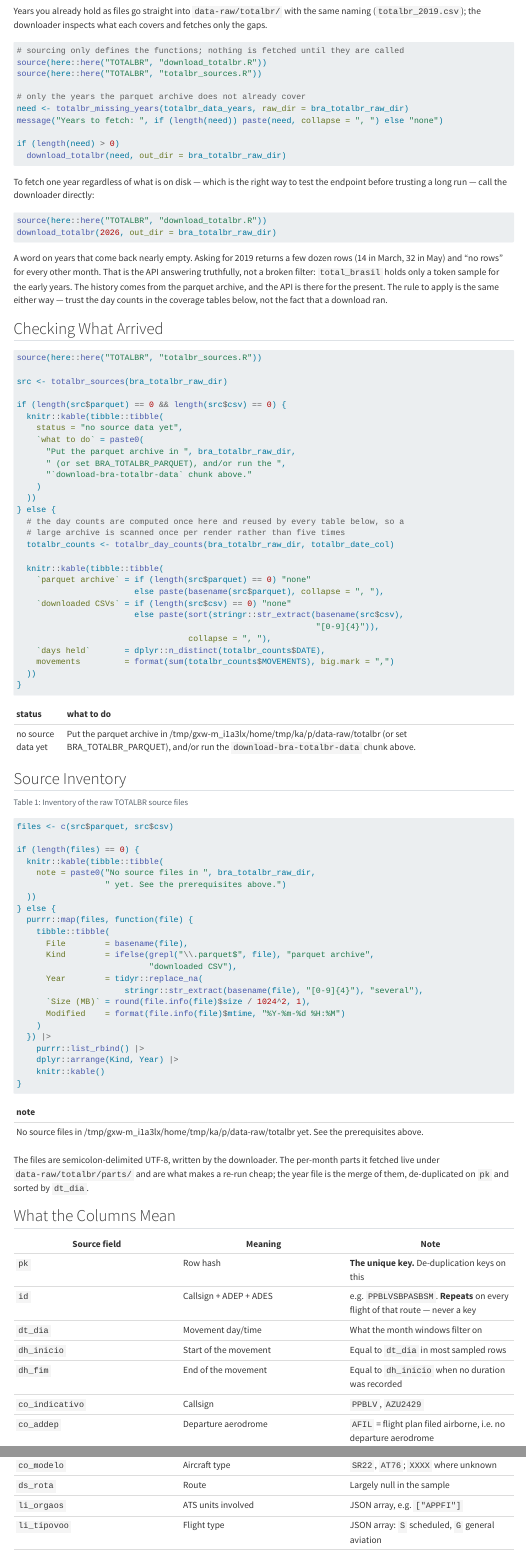
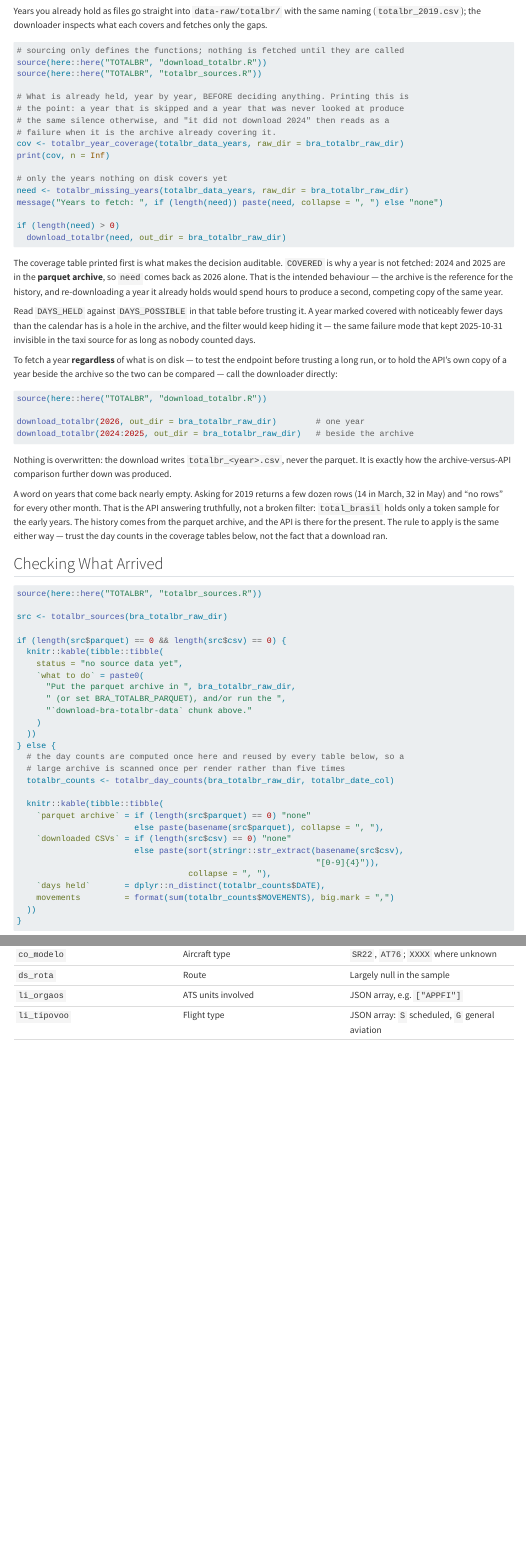
Before and after one commit to benevidesjpcb/BRA-ingestion, a Quarto document (TOTALBR-BRA-ingestion.qmd): the page in a window 1100 px wide, from 940 px down, and a second part further down, joined at a grey line. Rendered offline with R 4.5, knitr and Pandoc in place of Quarto, with nearby package versions.

Commit message:
TOTALBR: show the coverage the download decision is based on
The download chunk asked totalbr_missing_years() which years to fetch and
printed only the answer, so a year already covered by the parquet archive and
a year never examined looked identical - and "it did not check 2024 or 2025"
reads as a failure when it is the archive covering them.

The chunk now prints the per-year coverage table first, and the text explains
how to read DAYS_HELD against DAYS_POSSIBLE: a year marked covered with fewer
days than the calendar has is a hole the filter would keep hiding, which is
how 2025-10-31 stayed invisible in the taxi source. It also documents
fetching a year regardless, to hold the API's copy beside the archive.

Co-Authored-By: Claude Opus 5 <noreply@anthropic.com>
Claude-Session: https://claude.ai/code/session_01AYZTtiKWYttsESsYregdVQ

````diff
--- a/TOTALBR-BRA-ingestion.qmd
+++ b/TOTALBR-BRA-ingestion.qmd
@@ -95,7 +95,14 @@ Years you already hold as files go straight into `data-raw/totalbr/` with the sa
 source(here::here("TOTALBR", "download_totalbr.R"))
 source(here::here("TOTALBR", "totalbr_sources.R"))
 
-# only the years the parquet archive does not already cover
+# What is already held, year by year, BEFORE deciding anything. Printing this is
+# the point: a year that is skipped and a year that was never looked at produce
+# the same silence otherwise, and "it did not download 2024" then reads as a
+# failure when it is the archive already covering it.
+cov <- totalbr_year_coverage(totalbr_data_years, raw_dir = bra_totalbr_raw_dir)
+print(cov, n = Inf)
+
+# only the years nothing on disk covers yet
 need <- totalbr_missing_years(totalbr_data_years, raw_dir = bra_totalbr_raw_dir)
 message("Years to fetch: ", if (length(need)) paste(need, collapse = ", ") else "none")
 
@@ -103,13 +110,30 @@ if (length(need) > 0)
   download_totalbr(need, out_dir = bra_totalbr_raw_dir)
 ```
 
-To fetch one year regardless of what is on disk — which is the right way to test the
-endpoint before trusting a long run — call the downloader directly:
+The coverage table printed first is what makes the decision auditable. `COVERED` is why a
+year is not fetched: 2024 and 2025 are in the **parquet archive**, so `need` comes back as
+2026 alone. That is the intended behaviour — the archive is the reference for the history,
+and re-downloading a year it already holds would spend hours to produce a second, competing
+copy of the same year.
+
+Read `DAYS_HELD` against `DAYS_POSSIBLE` in that table before trusting it. A year marked
+covered with noticeably fewer days than the calendar has is a hole in the archive, and the
+filter would keep hiding it — the same failure mode that kept 2025-10-31 invisible in the
+taxi source for as long as nobody counted days.
+
+To fetch a year **regardless** of what is on disk — to test the endpoint before trusting a
+long run, or to hold the API's own copy of a year beside the archive so the two can be
+compared — call the downloader directly:
 
 ```r
 source(here::here("TOTALBR", "download_totalbr.R"))
-download_totalbr(2026, out_dir = bra_totalbr_raw_dir)
-```
+
+download_totalbr(2026, out_dir = bra_totalbr_raw_dir)        # one year
+download_totalbr(2024:2025, out_dir = bra_totalbr_raw_dir)   # beside the archive
+```
+
+Nothing is overwritten: the download writes `totalbr_<year>.csv`, never the parquet. It is
+exactly how the archive-versus-API comparison further down was produced.
 
 A word on years that come back nearly empty. Asking for 2019 returns a few dozen rows
 (14 in March, 32 in May) and "no rows" for every other month. That is the API answering
````
